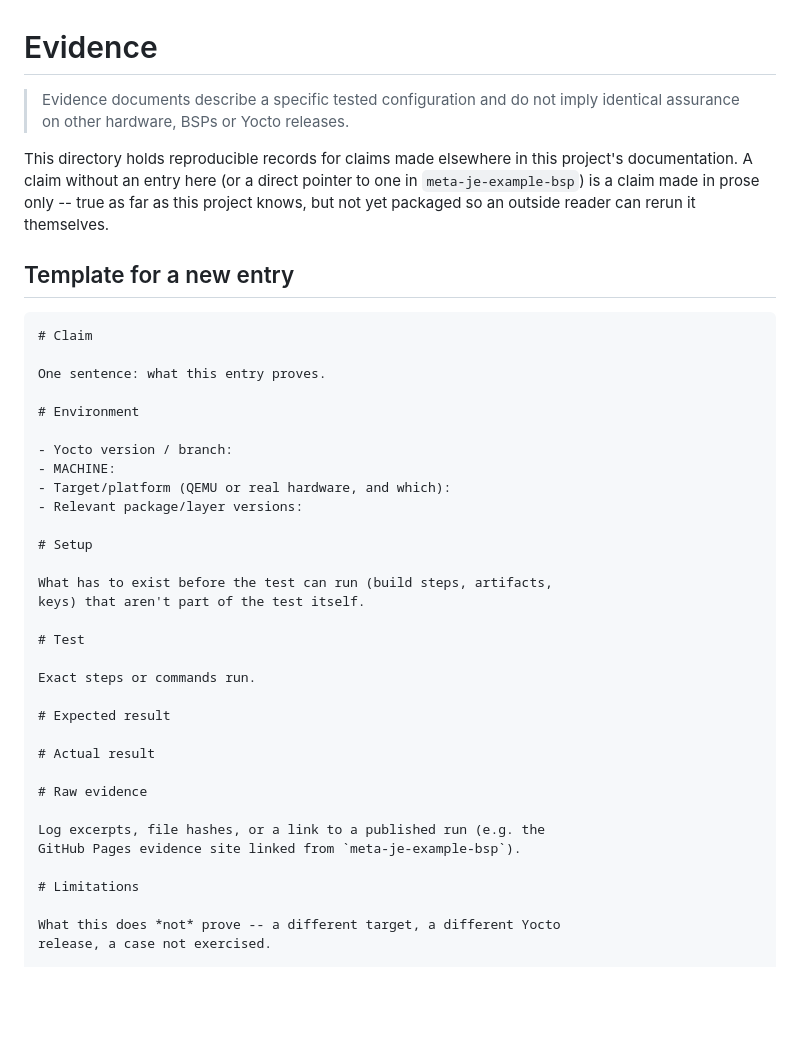
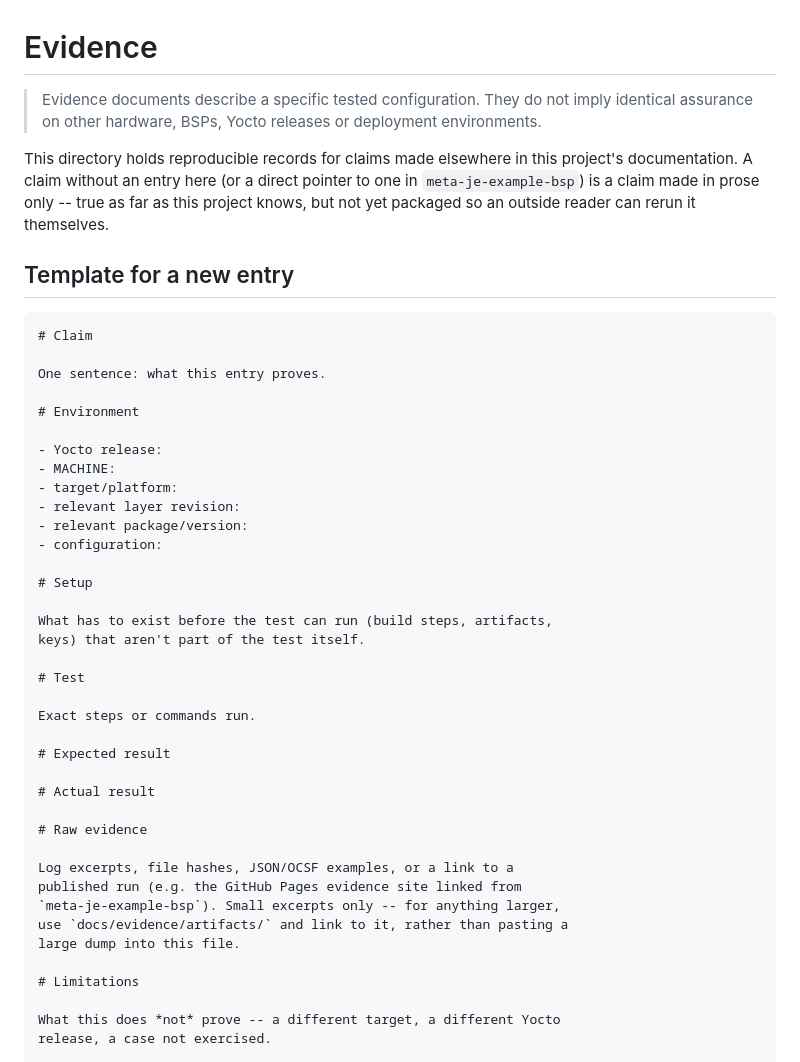
Before and after one commit to justembed-labs/meta-justembed-security, a Markdown page: docs/evidence/README.md, the part around one of its changes. GitHub-like rendering; blank space fills up the shorter version.

```diff
--- a/docs/evidence/README.md
+++ b/docs/evidence/README.md
@@ -1,8 +1,8 @@
 # Evidence
 
-> Evidence documents describe a specific tested configuration and do
-> not imply identical assurance on other hardware, BSPs or Yocto
-> releases.
+> Evidence documents describe a specific tested configuration. They
+> do not imply identical assurance on other hardware, BSPs, Yocto
+> releases or deployment environments.
 
 This directory holds reproducible records for claims made elsewhere in
 this project's documentation. A claim without an entry here (or a
@@ -19,10 +19,12 @@ One sentence: what this entry proves.
 
 # Environment
 
-- Yocto version / branch:
+- Yocto release:
 - MACHINE:
-- Target/platform (QEMU or real hardware, and which):
-- Relevant package/layer versions:
+- target/platform:
+- relevant layer revision:
+- relevant package/version:
+- configuration:
 
 # Setup
 
@@ -39,8 +41,11 @@ Exact steps or commands run.
 
 # Raw evidence
 
-Log excerpts, file hashes, or a link to a published run (e.g. the
-GitHub Pages evidence site linked from `meta-je-example-bsp`).
+Log excerpts, file hashes, JSON/OCSF examples, or a link to a
+published run (e.g. the GitHub Pages evidence site linked from
+`meta-je-example-bsp`). Small excerpts only -- for anything larger,
+use `docs/evidence/artifacts/` and link to it, rather than pasting a
+large dump into this file.
 
 # Limitations
 
```
Also changed, not shown: other parts of docs/evidence/README.md (+22 -19 lines), docs/evidence/sbom-cve-enrichment.md (added, +121 -0 lines).
